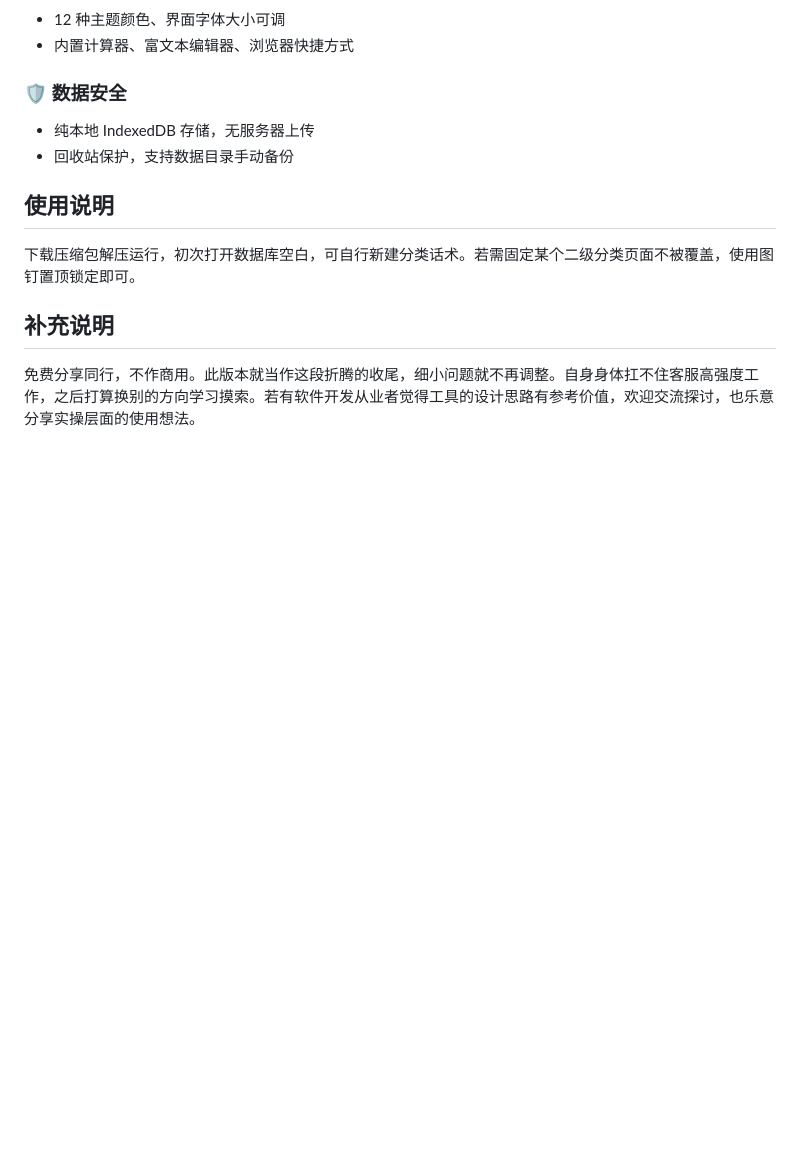
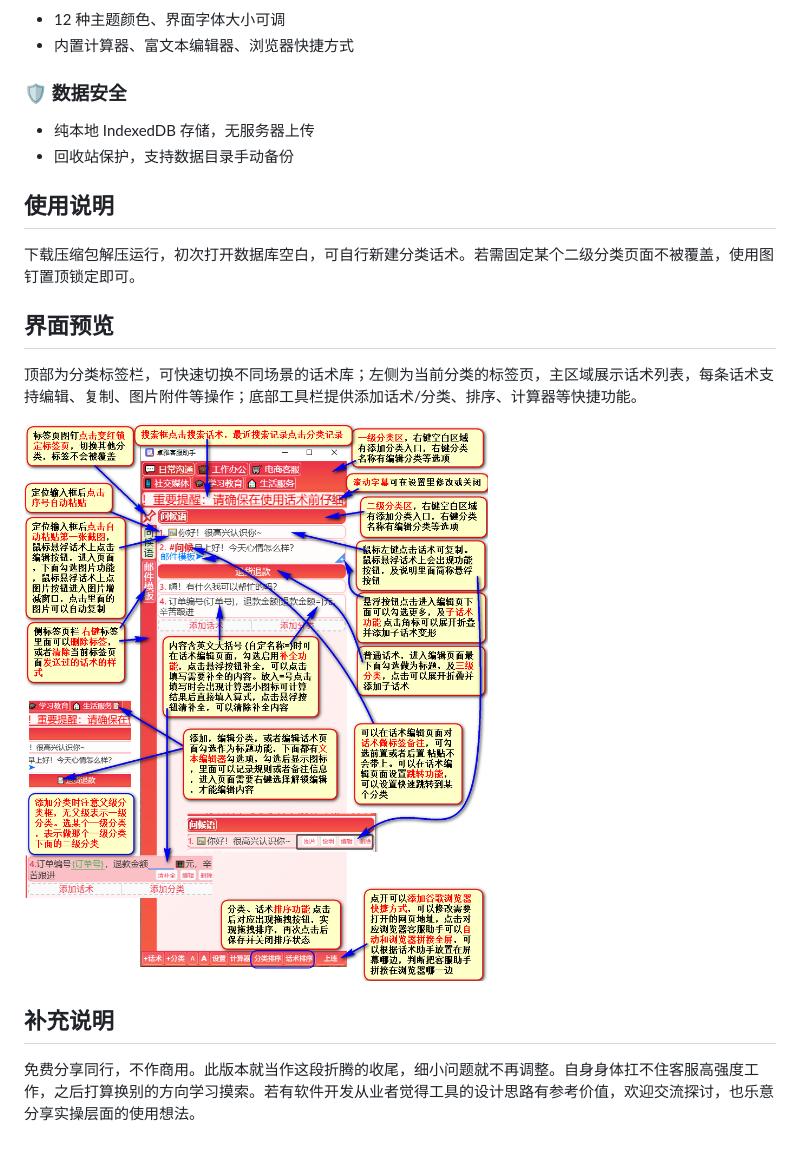
Before and after one commit to hjdggyx-lgtm/zhuoyakefuzhushou, a Markdown page: README.md, the part around the change. Rendered like a GitHub page; pictures changed too: screenshots/2026-09-10_022610.png (added); blank space fills up the shorter version.

Commit message:
docs: README 添加界面预览截图

```diff
--- a/README.md
+++ b/README.md
@@ -43,6 +43,12 @@
 
 下载压缩包解压运行，初次打开数据库空白，可自行新建分类话术。若需固定某个二级分类页面不被覆盖，使用图钉置顶锁定即可。
 
+## 界面预览
+
+顶部为分类标签栏，可快速切换不同场景的话术库；左侧为当前分类的标签页，主区域展示话术列表，每条话术支持编辑、复制、图片附件等操作；底部工具栏提供添加话术/分类、排序、计算器等快捷功能。
+
+![卓雅客服助手界面](screenshots/2026-09-10_022610.png)
+
 ## 补充说明
 
 免费分享同行，不作商用。此版本就当作这段折腾的收尾，细小问题就不再调整。自身身体扛不住客服高强度工作，之后打算换别的方向学习摸索。若有软件开发从业者觉得工具的设计思路有参考价值，欢迎交流探讨，也乐意分享实操层面的使用想法。
```
